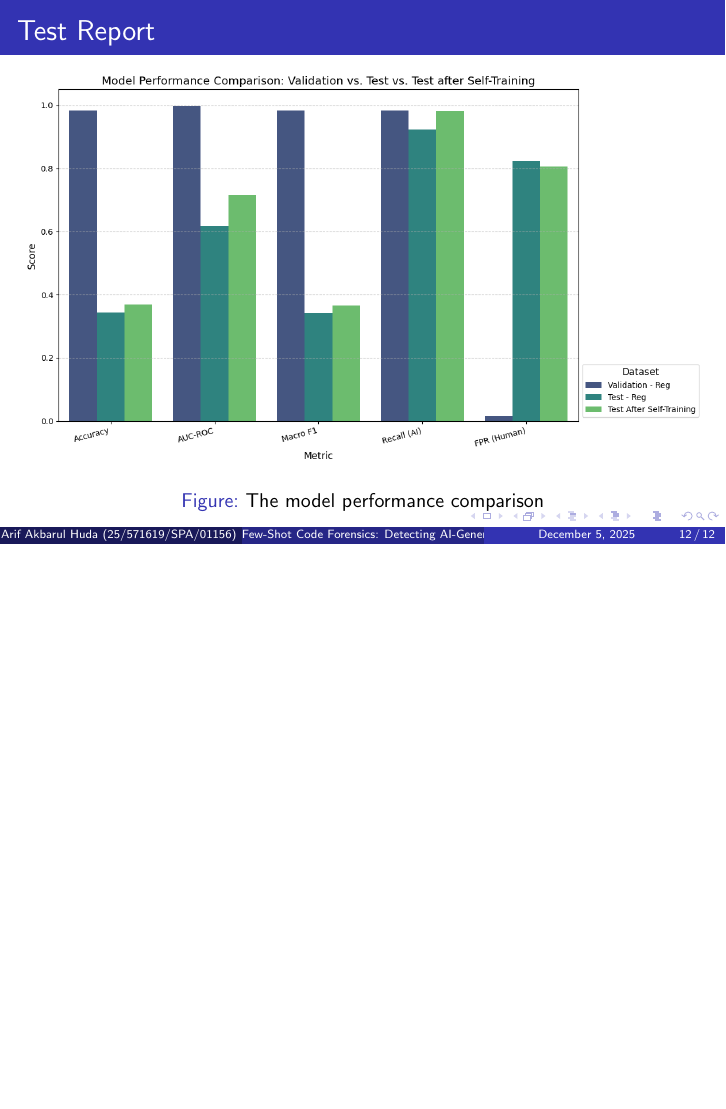
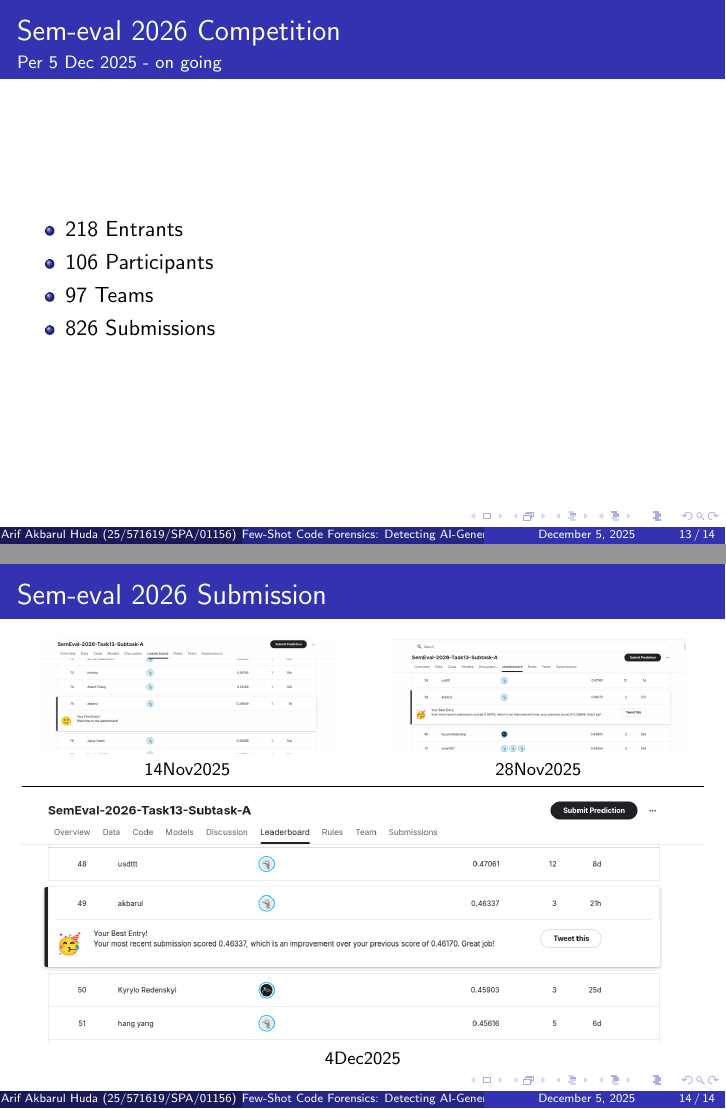
Before and after one commit to omayib/humanvsaicode, LaTeX slides (presentation.tex): page 12 of 12 before the commit and pages 13 and 14 of 14 after it, the two joined at a grey line, the shorter picture padded with empty space. Compiled offline with pdfLaTeX.

Commit message:
Sem-eval competition submission

```diff
--- a/presentation.tex
+++ b/presentation.tex
@@ -211,4 +211,53 @@
 		\caption{The model performance comparison}
 	\end{figure}
 	\end{frame}
+
+	\begin{frame}
+		\frametitle{Sem-eval 2026 Competition}
+		\framesubtitle{Per 5 Dec 2025 - on going}
+		\begin{itemize}
+			\item  218 Entrants
+			\item  106 Participants
+			\item  97 Teams
+			\item  826 Submissions
+		\end{itemize}
+	\end{frame}
+	\begin{frame}
+		\frametitle{Sem-eval 2026 Submission}	% Begin the columns environment
+
+		% 1. TOP ROW: TWO COLUMNS (50% each)
+		\begin{columns}
+			% --- Left Column (Row 1, Col 1) ---
+			\begin{column}{0.48\textwidth}
+				\centering
+				\includegraphics[width=0.9\linewidth]{1st_submission.png}
+				\footnotesize{14Nov2025}
+			\end{column}
+
+			% --- Right Column (Row 1, Col 2) ---
+			\begin{column}{0.48\textwidth}
+				\centering
+				\includegraphics[width=0.9\linewidth]{2nd_submission.png}
+				\footnotesize{28Nov2025}
+			\end{column}
+		\end{columns}
+
+		% Optional: Add a small vertical space between the rows
+		\vspace{0.5em}
+		\hrule % Optional: A horizontal line to visually separate the rows
+
+		% 2. BOTTOM ROW: ONE MERGED COLUMN
+		% We use \vfill to push the content to the bottom and a minipage to control its width
+		\vfill
+		\begin{minipage}{\textwidth} % Minipage spans the full text width
+			\centering
+
+			\begin{figure}
+				\centering
+				\includegraphics[width=1 \linewidth]{3rd_submission.png}
+				\footnotesize{4Dec2025}
+			\end{figure}
+		\end{minipage}
+
+	\end{frame}
 \end{document}
```
Also changed, not shown: assets/1st_submission.png (added), assets/2nd_submission.png (added), assets/3rd_submission.png (added), presentation.pdf.
